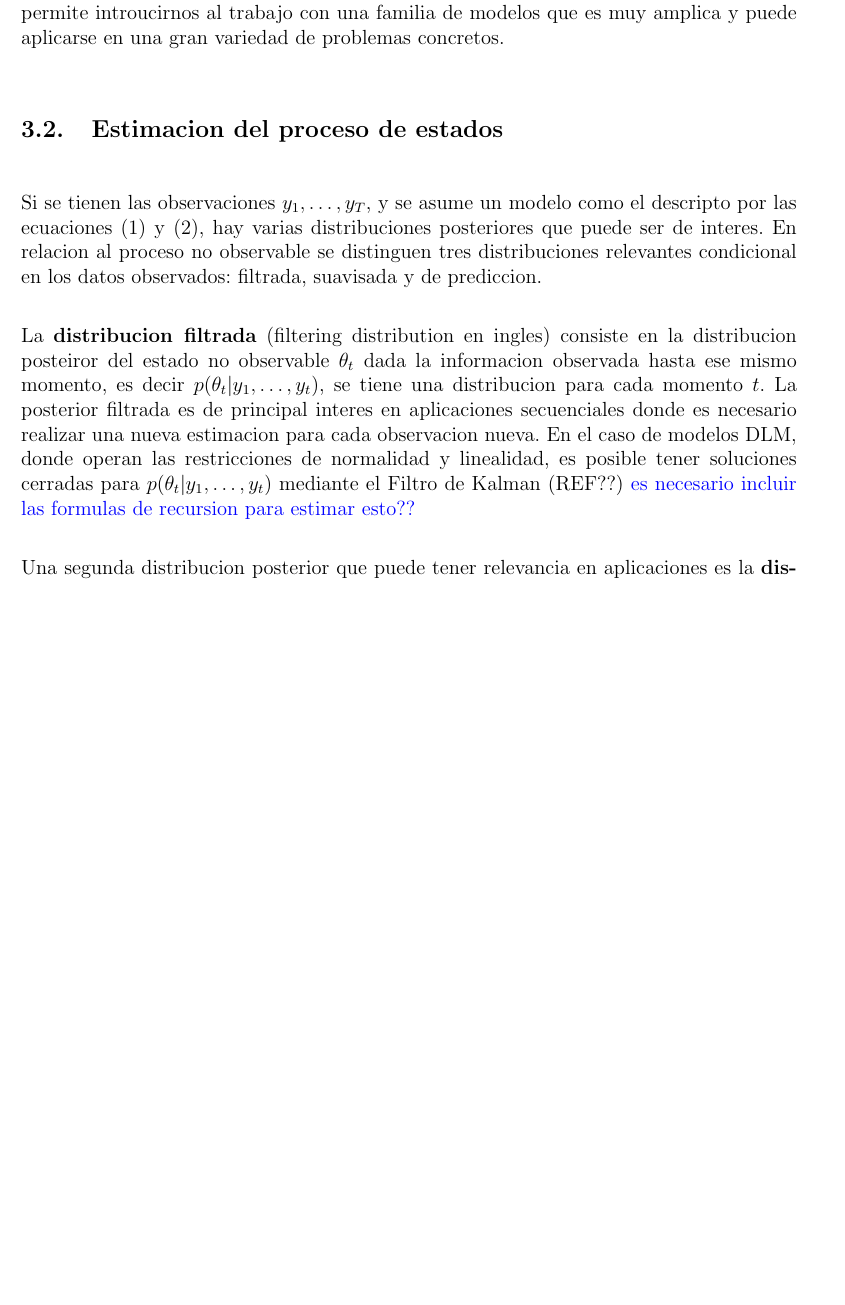
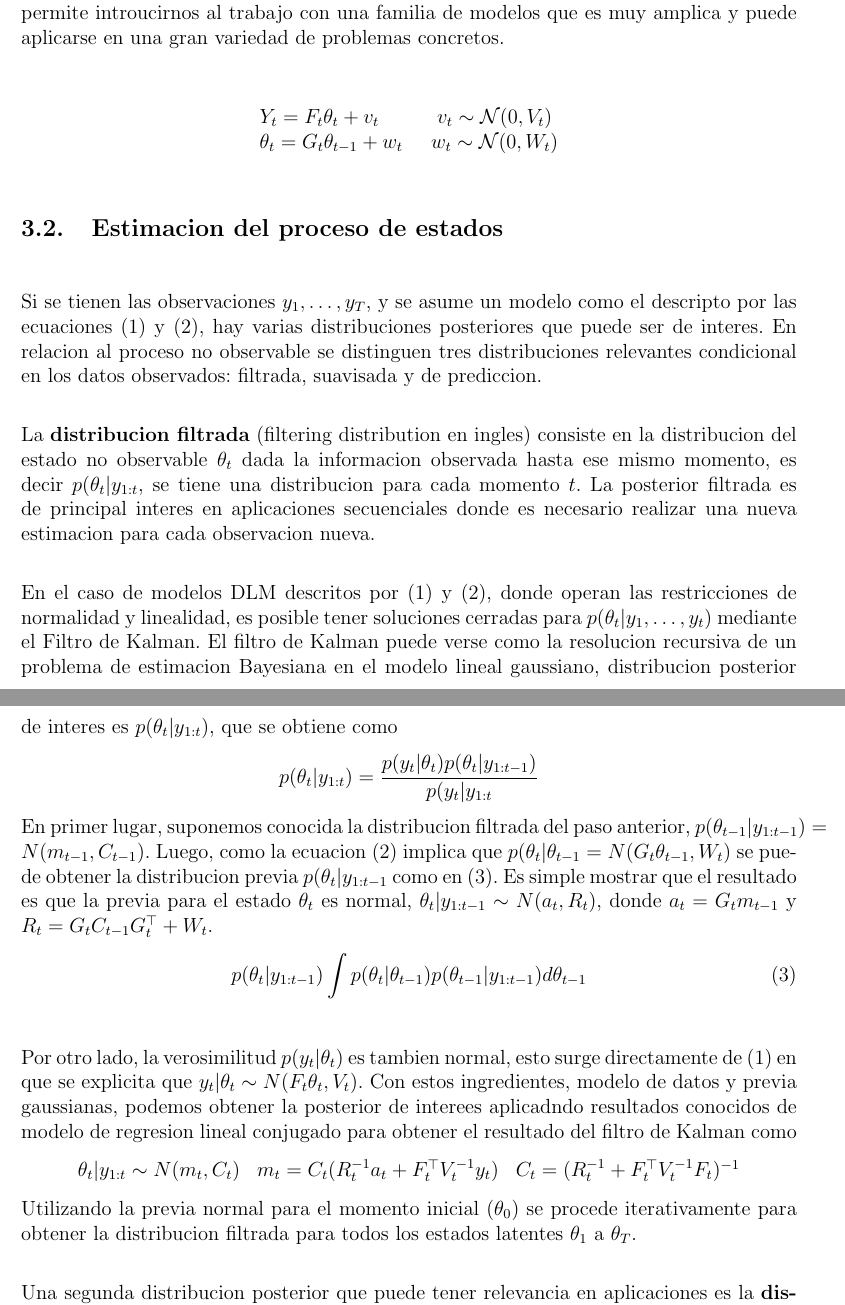
Before and after one commit to emehache/dlm_temp, a LaTeX document (documento/ddt_dlmtemp.tex): part of page 8 of 18 before the commit and two parts of pages 8 and 9 of 18 after it, the two joined at a grey line, cut so that both start at the same text, the shorter picture padded with empty space. Compiled offline with pdfLaTeX.

Commit message:
filter distribution

```diff
--- a/documento/ddt_dlmtemp.tex
+++ b/documento/ddt_dlmtemp.tex
@@ -330,18 +330,35 @@ para ver la equivalencia entre ambas representaciones, debemos operar en la segu
 Aparte de DLM, la familia de modelos espacio-estados admite modelos no lineales y el uso de otras distribuciones no Gausianas. Por ejemplo, modelos para las distribuciones de la familia exponencial pueden ser especificados para tener DLMG \textit{generalizados}, por otro lado en casos uqe el proceso de estados tenga una distribucion discreta el modelo es referido como modelos ocultos de MArkov, tambien modelos de volatilidad estocastica pueden ser vistos como espacio-estados. El estudio de DLM entonces, es relevante pues permite introucirnos al trabajo con una familia de modelos que es muy amplica y puede aplicarse en una gran variedad de problemas concretos.
 
 
-%\begin{center}
-%$\begin{array}{lc}
-%Y_t=F_t\theta_t + v_t  &  v_t \sim \mathcal{N}(0,V_t) \\
-%\theta_t = G_t \theta_{t-1} + w_t \;\; & w_t \sim \mathcal{N}(0,W_t)
-%\end{array}$
-%\end{center}
+\begin{center}
+$\begin{array}{lc}
+Y_t=F_t\theta_t + v_t  &  v_t \sim \mathcal{N}(0,V_t) \\
+\theta_t = G_t \theta_{t-1} + w_t \;\; & w_t \sim \mathcal{N}(0,W_t)
+\end{array}$
+\end{center}
 
 \subsection{Estimacion del proceso de estados}
 
 Si se tienen las observaciones $y_1,\dots,y_T$, y se asume un modelo como el descripto por las ecuaciones \eqref{ecu.obs} y \eqref{ecu.evo}, hay varias distribuciones posteriores que puede ser de interes. En relacion al proceso no observable se distinguen tres distribuciones relevantes condicional en los datos observados: filtrada, suavisada y de prediccion.
 
-La \textbf{distribucion filtrada} (filtering distribution en ingles) consiste en la distribucion posteiror del estado no observable $\theta_t$ dada la informacion observada hasta ese mismo momento, es decir $p(\theta_t | y_1, \ldots, y_t)$, se tiene una distribucion para cada momento $t$. La posterior filtrada es de principal interes en aplicaciones secuenciales donde es necesario realizar una nueva estimacion para cada observacion nueva. En el caso de modelos DLM, donde operan las restricciones de normalidad y linealidad, es posible tener soluciones cerradas para $p(\theta_t | y_1, \ldots, y_t)$ mediante el Filtro de Kalman (REF??) \textcolor{blue}{es necesario incluir las formulas de recursion para estimar esto??}
+La \textbf{distribucion filtrada} (filtering distribution en ingles) consiste en la distribucion del estado no observable $\theta_t$ dada la informacion observada hasta ese mismo momento, es decir $p(\theta_t | y_{1:t}$, se tiene una distribucion para cada momento $t$. La posterior filtrada es de principal interes en aplicaciones secuenciales donde es necesario realizar una nueva estimacion para cada observacion nueva.
+
+En el caso de modelos DLM descritos por \eqref{ecu.obs} y \eqref{ecu.evo}, donde operan las restricciones de normalidad y linealidad, es posible tener soluciones cerradas para $p(\theta_t | y_1, \ldots, y_t)$ mediante el Filtro de Kalman. El filtro de Kalman puede verse como la resolucion recursiva de un problema de estimacion Bayesiana en el modelo lineal gaussiano, distribucion posterior de interes es $p(\theta_t | y_{1:t} )$, que se obtiene como
+\[
+p(\theta_t | y_{1:t}) = \frac{ p(y_t | \theta_t) p(\theta_{t} | y_{1:t-1})}{ p(y_t | y_{1:t}  }
+\]
+En primer lugar, suponemos conocida la distribucion filtrada del paso anterior, $p(\theta_{t-1} | y_{1:t-1}) = N(m_{t-1}, C_{t-1})$. Luego, como la ecuacion \eqref{ecu.evo} implica que $ p(\theta_{t} | \theta_{t-1} = N(G_t\theta_{t-1}, W_t)$ se puede obtener la distribucion previa $p(\theta_{t} | y_{1:t-1}$ como en \eqref{ecu.previa}. Es simple mostrar que el resultado es que la previa para el estado $\theta_t$ es normal, $\theta_t |y_{1:t-1} \sim N(a_t, R_t)$, donde $a_t = G_tm_{t-1}$ y $R_t = G_t C_{t-1} G_t^{\top} + W_t$.
+\begin{equation}
+p(\theta_{t} | y_{1:t-1})  \int  p(\theta_{t} | \theta_{t-1}) p( \theta_{t-1}|y_{1:t-1}) d\theta_{t-1} \\
+\label{ecu.previa}
+\end{equation}
+
+Por otro lado, la verosimilitud $p(y_t | \theta_t)$ es tambien normal, esto surge directamente de \eqref{ecu.obs} en que se explicita que $y_t | \theta_t \sim N(F_t \theta_t, V_t)$. Con estos ingredientes, modelo de datos y previa gaussianas, podemos obtener la posterior de interees aplicadndo resultados conocidos de modelo de regresion lineal conjugado para obtener el resultado del filtro de Kalman como
+\[\begin{array}{ccc}
+\theta_t | y_{1:t} \sim N(m_t, C_t) & m_t = C_t( R_t^{-1}a_t + F_t^{\top}V_t^{-1}y_t ) & C_t = (R_t^{-1} + F_t^{\top}V_t^{-1}F_t)^{-1}
+\end{array}
+\]
+Utilizando la previa normal para el momento inicial ($\theta_0$) se procede iterativamente para obtener la distribucion filtrada para todos los estados latentes $\theta_1$ a $\theta_T$.
 
 Una segunda distribucion posterior que puede tener relevancia en aplicaciones es la \textbf{distribucion suavizada} (smoothing distribution en ingles) del proceso de estados. La distribucion suavizada consiste en $p(\theta_t | y_1, \ldots, y_T)$, es similar a la posterior filtrada con la diferencia que el condicional se realiza sobre todos los datos observados disponibles. La distribucion suavizada es relevante para aplicaciones donde estamos interesados en un estudio retrospectivo y se desea analizar todo el proceso de estados latente. \textcolor{blue}{a nosotros no deberia interesarnos mas smoothing que filtering ???}
 
```
Also changed, not shown: documento/ddt_dlmtemp.tex (4 more changed lines), 1 other file.
